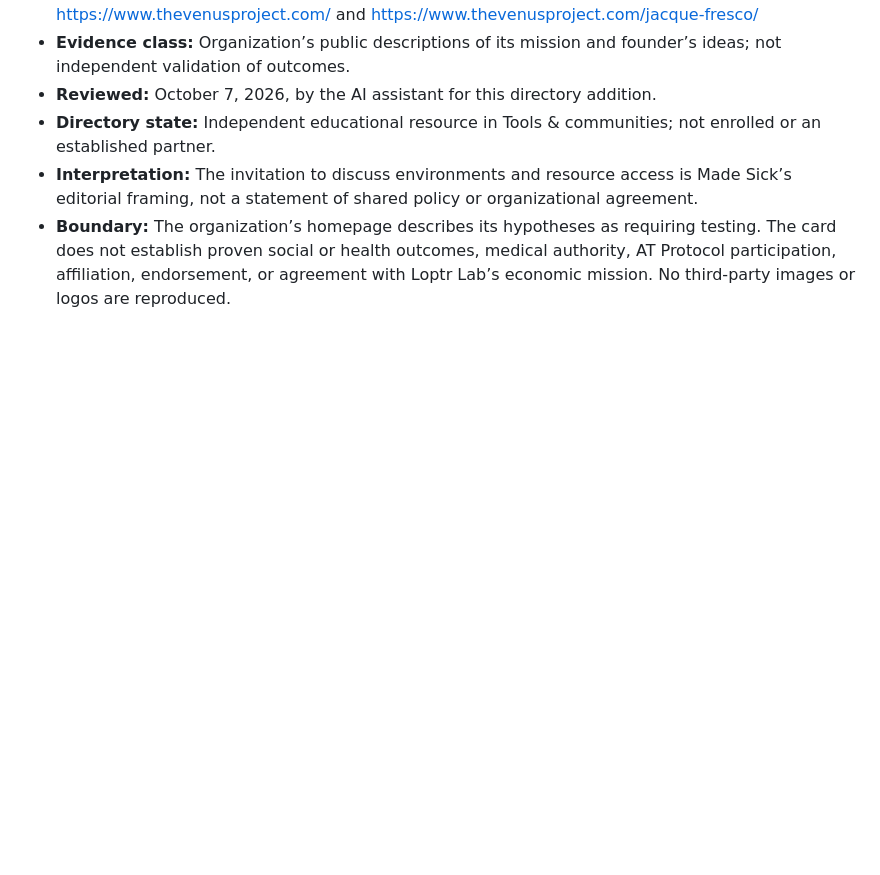
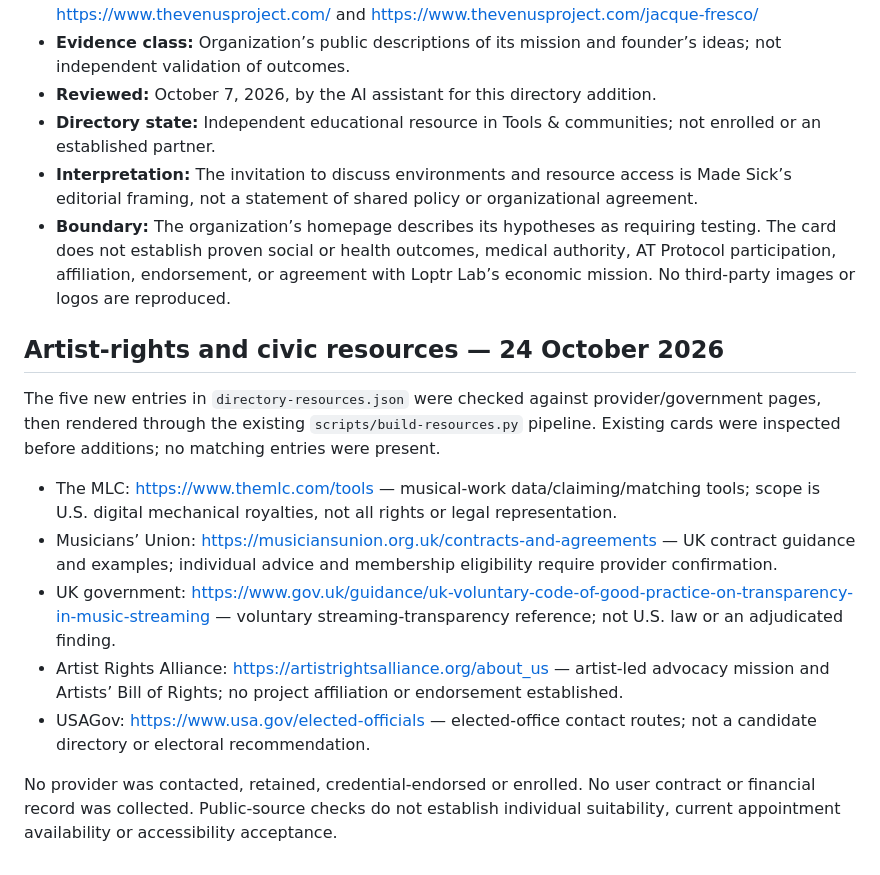
Before and after one commit to ibloud/made-sick, a Markdown page: SOURCE_REGISTER.md, the part around the change. Rendered like a GitHub page; blank space fills up the shorter version.

Commit message:
Add sourced artist-rights and public-policy resources

```diff
--- a/SOURCE_REGISTER.md
+++ b/SOURCE_REGISTER.md
@@ -155,3 +155,16 @@ Creators and authorized representatives may request correction, narrower wording
 - **Directory state:** Independent educational resource in Tools & communities; not enrolled or an established partner.
 - **Interpretation:** The invitation to discuss environments and resource access is Made Sick’s editorial framing, not a statement of shared policy or organizational agreement.
 - **Boundary:** The organization’s homepage describes its hypotheses as requiring testing. The card does not establish proven social or health outcomes, medical authority, AT Protocol participation, affiliation, endorsement, or agreement with Loptr Lab’s economic mission. No third-party images or logos are reproduced.
+
+
+## Artist-rights and civic resources — 24 October 2026
+
+The five new entries in `directory-resources.json` were checked against provider/government pages, then rendered through the existing `scripts/build-resources.py` pipeline. Existing cards were inspected before additions; no matching entries were present.
+
+- The MLC: https://www.themlc.com/tools — musical-work data/claiming/matching tools; scope is U.S. digital mechanical royalties, not all rights or legal representation.
+- Musicians’ Union: https://musiciansunion.org.uk/contracts-and-agreements — UK contract guidance and examples; individual advice and membership eligibility require provider confirmation.
+- UK government: https://www.gov.uk/guidance/uk-voluntary-code-of-good-practice-on-transparency-in-music-streaming — voluntary streaming-transparency reference; not U.S. law or an adjudicated finding.
+- Artist Rights Alliance: https://artistrightsalliance.org/about_us — artist-led advocacy mission and Artists’ Bill of Rights; no project affiliation or endorsement established.
+- USAGov: https://www.usa.gov/elected-officials — elected-office contact routes; not a candidate directory or electoral recommendation.
+
+No provider was contacted, retained, credential-endorsed or enrolled. No user contract or financial record was collected. Public-source checks do not establish individual suitability, current appointment availability or accessibility acceptance.
```
